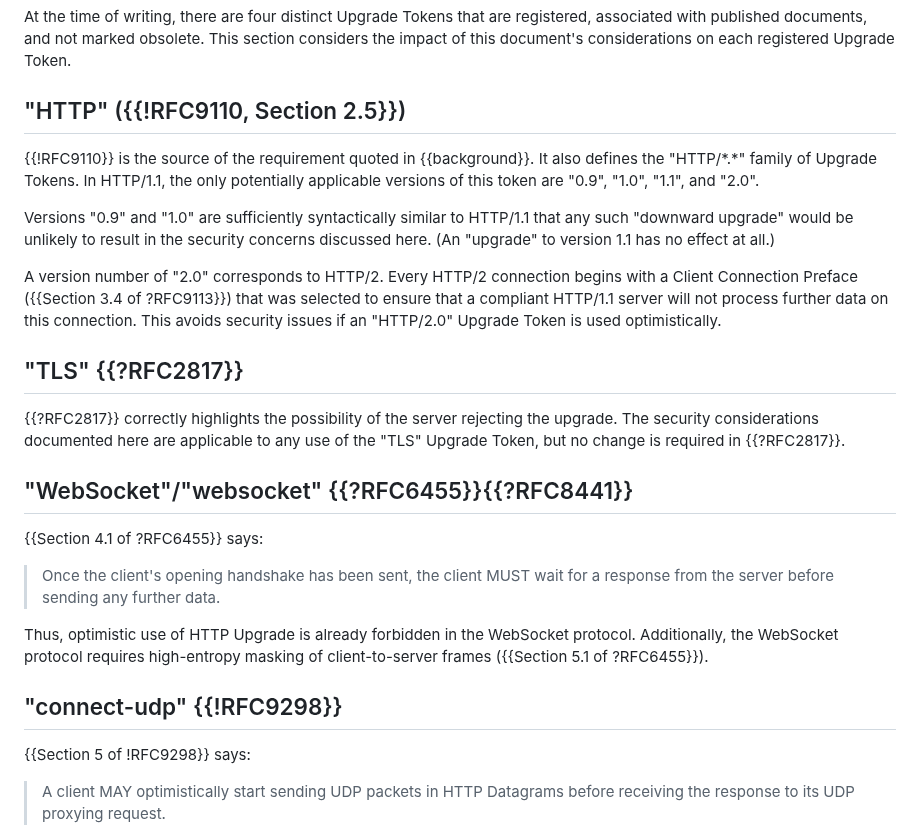
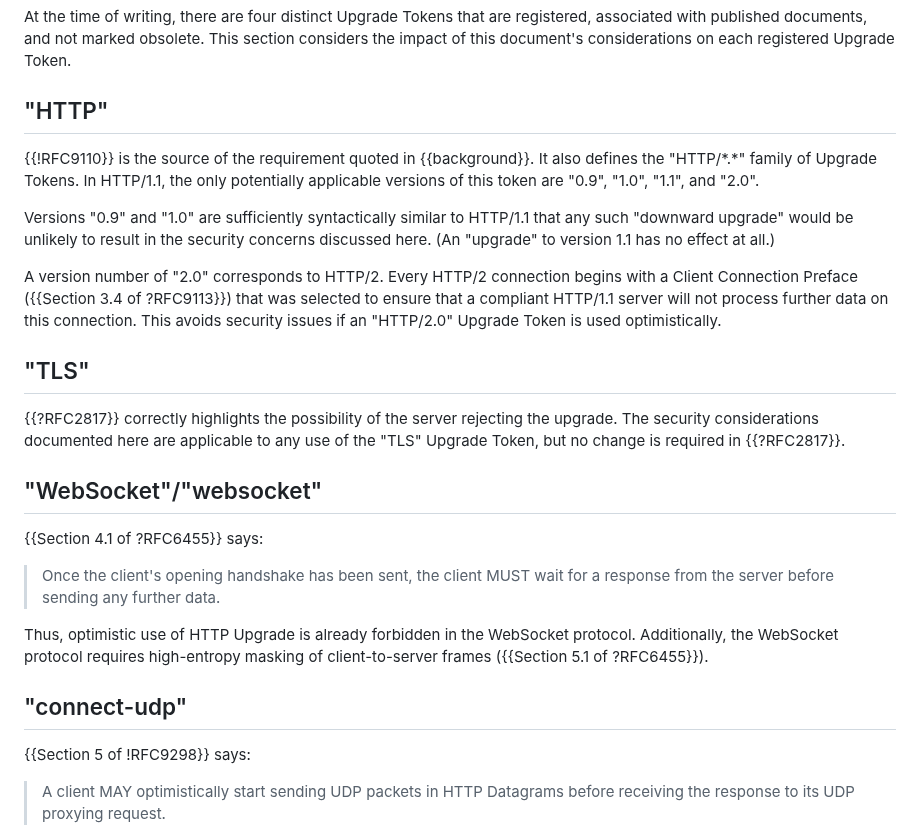
Before and after one commit to bemasc/optimistic-upgrade, a Markdown page: draft-schwartz-httpbis-optimistic-upgrade.md, the part around the change. GitHub-like rendering.

Commit message:
Remove references in section heading

```diff
--- a/draft-schwartz-httpbis-optimistic-upgrade.md
+++ b/draft-schwartz-httpbis-optimistic-upgrade.md
@@ -87,7 +87,7 @@ If the server rejects the upgrade, the connection can continue to be used for HT
 
 At the time of writing, there are four distinct Upgrade Tokens that are registered, associated with published documents, and not marked obsolete.  This section considers the impact of this document's considerations on each registered Upgrade Token.
 
-## "HTTP" ({{!RFC9110, Section 2.5}})
+## "HTTP"
 
 {{!RFC9110}} is the source of the requirement quoted in {{background}}.  It also defines the "HTTP/\*.\*" family of Upgrade Tokens.  In HTTP/1.1, the only potentially applicable versions of this token are "0.9", "1.0", "1.1", and "2.0".
 
@@ -95,11 +95,11 @@ Versions "0.9" and "1.0" are sufficiently syntactically similar to HTTP/1.1 that
 
 A version number of "2.0" corresponds to HTTP/2.  Every HTTP/2 connection begins with a Client Connection Preface ({{Section 3.4 of ?RFC9113}}) that was selected to ensure that a compliant HTTP/1.1 server will not process further data on this connection.  This avoids security issues if an "HTTP/2.0" Upgrade Token is used optimistically.
 
-## "TLS" {{?RFC2817}}
+## "TLS"
 
 {{?RFC2817}} correctly highlights the possibility of the server rejecting the upgrade.  The security considerations documented here are applicable to any use of the "TLS" Upgrade Token, but no change is required in {{?RFC2817}}.
 
-## "WebSocket"/"websocket" {{?RFC6455}}{{?RFC8441}}
+## "WebSocket"/"websocket"
 
 {{Section 4.1 of ?RFC6455}} says:
 
@@ -107,7 +107,7 @@ A version number of "2.0" corresponds to HTTP/2.  Every HTTP/2 connection begins
 
 Thus, optimistic use of HTTP Upgrade is already forbidden in the WebSocket protocol.  Additionally, the WebSocket protocol requires high-entropy masking of client-to-server frames ({{Section 5.1 of ?RFC6455}}).
 
-## "connect-udp" {{!RFC9298}}
+## "connect-udp"
 
 {{Section 5 of !RFC9298}} says:
 
```
